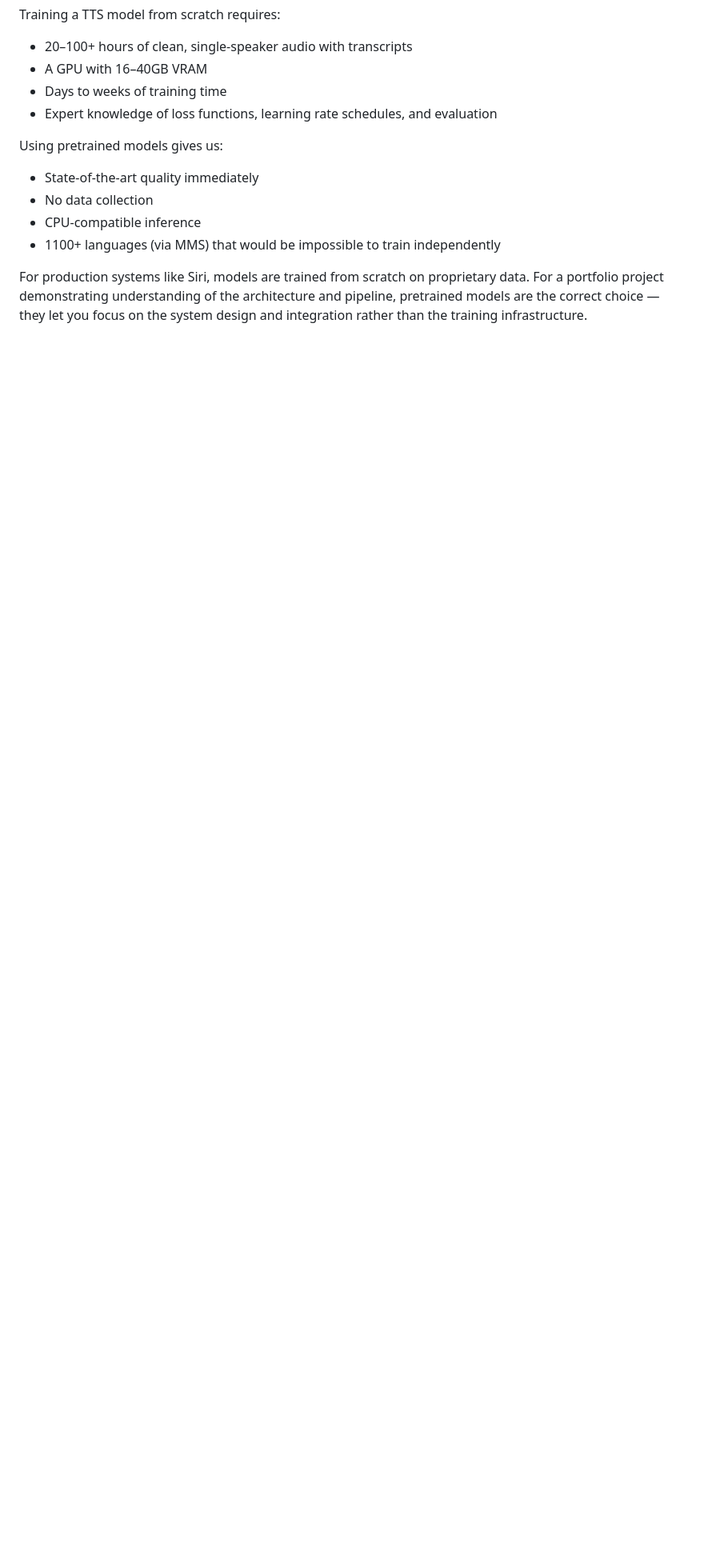
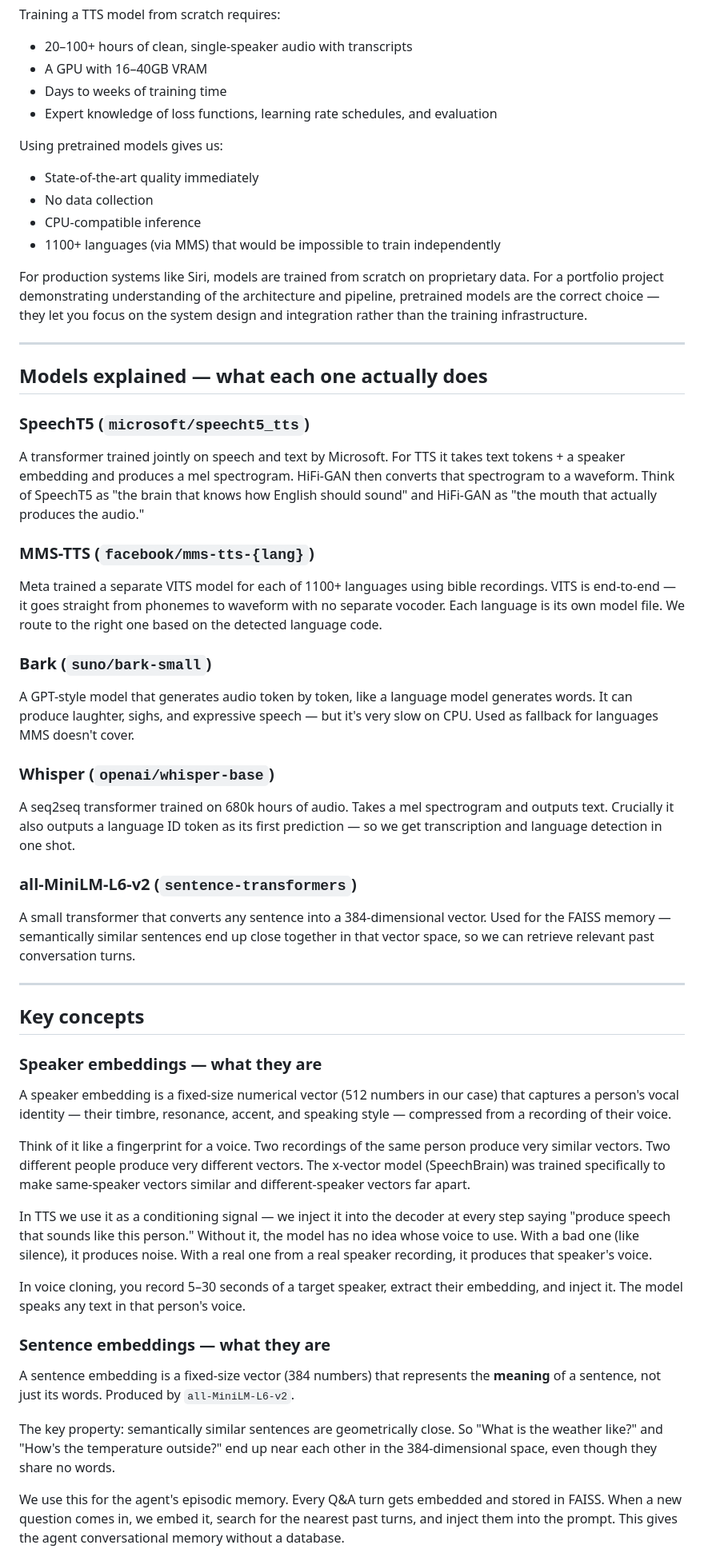
Before and after one commit to JeffreyRed/voiceagentai, a Markdown page: README.md, the part around one of its changes. Shown at 80% size. Rendered like a GitHub page; blank space fills up the shorter version.

```diff
--- a/README.md
+++ b/README.md
@@ -293,3 +293,45 @@ Using pretrained models gives us:
 - 1100+ languages (via MMS) that would be impossible to train independently
 
 For production systems like Siri, models are trained from scratch on proprietary data. For a portfolio project demonstrating understanding of the architecture and pipeline, pretrained models are the correct choice — they let you focus on the system design and integration rather than the training infrastructure.
+
+---
+
+## Models explained — what each one actually does
+
+### SpeechT5 (`microsoft/speecht5_tts`)
+A transformer trained jointly on speech and text by Microsoft. For TTS it takes text tokens + a speaker embedding and produces a mel spectrogram. HiFi-GAN then converts that spectrogram to a waveform. Think of SpeechT5 as "the brain that knows how English should sound" and HiFi-GAN as "the mouth that actually produces the audio."
+
+### MMS-TTS (`facebook/mms-tts-{lang}`)
+Meta trained a separate VITS model for each of 1100+ languages using bible recordings. VITS is end-to-end — it goes straight from phonemes to waveform with no separate vocoder. Each language is its own model file. We route to the right one based on the detected language code.
+
+### Bark (`suno/bark-small`)
+A GPT-style model that generates audio token by token, like a language model generates words. It can produce laughter, sighs, and expressive speech — but it's very slow on CPU. Used as fallback for languages MMS doesn't cover.
+
+### Whisper (`openai/whisper-base`)
+A seq2seq transformer trained on 680k hours of audio. Takes a mel spectrogram and outputs text. Crucially it also outputs a language ID token as its first prediction — so we get transcription and language detection in one shot.
+
+### all-MiniLM-L6-v2 (`sentence-transformers`)
+A small transformer that converts any sentence into a 384-dimensional vector. Used for the FAISS memory — semantically similar sentences end up close together in that vector space, so we can retrieve relevant past conversation turns.
+
+---
+
+## Key concepts
+
+### Speaker embeddings — what they are
+
+A speaker embedding is a fixed-size numerical vector (512 numbers in our case) that captures a person's vocal identity — their timbre, resonance, accent, and speaking style — compressed from a recording of their voice.
+
+Think of it like a fingerprint for a voice. Two recordings of the same person produce very similar vectors. Two different people produce very different vectors. The x-vector model (SpeechBrain) was trained specifically to make same-speaker vectors similar and different-speaker vectors far apart.
+
+In TTS we use it as a conditioning signal — we inject it into the decoder at every step saying "produce speech that sounds like this person." Without it, the model has no idea whose voice to use. With a bad one (like silence), it produces noise. With a real one from a real speaker recording, it produces that speaker's voice.
+
+In voice cloning, you record 5–30 seconds of a target speaker, extract their embedding, and inject it. The model speaks any text in that person's voice.
+
+### Sentence embeddings — what they are
+
+A sentence embedding is a fixed-size vector (384 numbers) that represents the **meaning** of a sentence, not just its words. Produced by `all-MiniLM-L6-v2`.
+
+The key property: semantically similar sentences are geometrically close. So "What is the weather like?" and "How's the temperature outside?" end up near each other in the 384-dimensional space, even though they share no words.
+
+We use this for the agent's episodic memory. Every Q&A turn gets embedded and stored in FAISS. When a new question comes in, we embed it, search for the nearest past turns, and inject them into the prompt. This gives the agent conversational memory without a database.
+
```
Also changed, not shown: other parts of README.md (+21 -0 lines).
